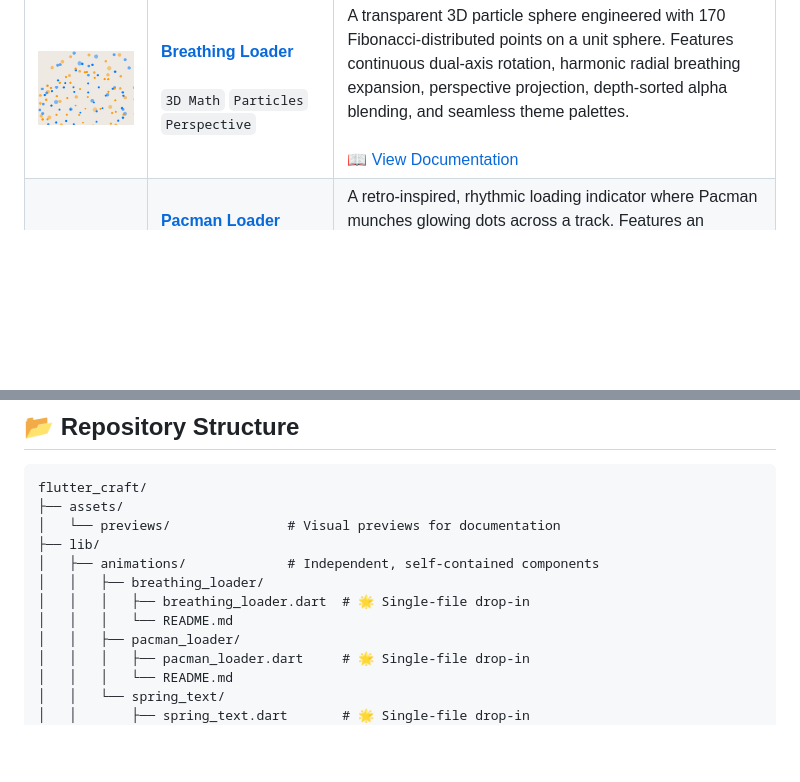
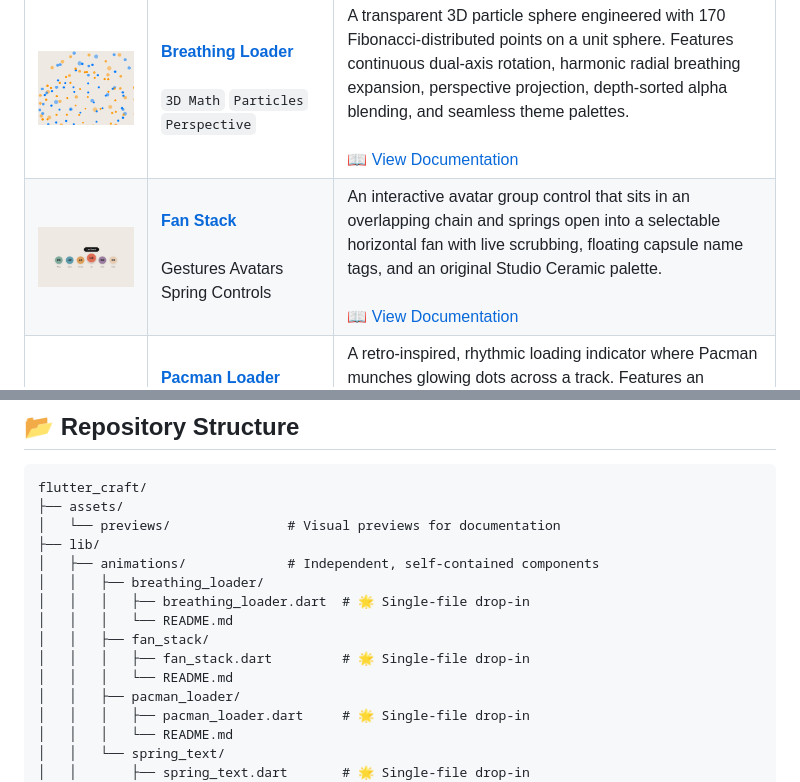
Before and after one commit to charugupta-dev/flutter_craft, a Markdown page: README.md, 2 parts joined by grey strips. Rendered like a GitHub page; pictures changed too: assets/previews/fan_stack.png (added); blank space fills up the shorter version.

Commit message:
feat(fan_stack): integrate FanStack into showcase gallery and update documentation

```diff
--- a/README.md
+++ b/README.md
@@ -36,6 +36,7 @@ The goal is to recreate and craft the most beautiful, organic, and tactile micro
 | Preview | Component | Description |
 | :---: | :--- | :--- |
 | <img src="assets/previews/breathing_loader.png" width="260" alt="Breathing Loader" /> | [**Breathing Loader**](lib/animations/breathing_loader/breathing_loader.dart)<br><br>`3D Math` `Particles` `Perspective` | A transparent 3D particle sphere engineered with 170 Fibonacci-distributed points on a unit sphere. Features continuous dual-axis rotation, harmonic radial breathing expansion, perspective projection, depth-sorted alpha blending, and seamless theme palettes.<br><br>[📖 View Documentation](lib/animations/breathing_loader/README.md) |
+| <img src="assets/previews/fan_stack.png" width="260" alt="Fan Stack" /> | [**Fan Stack**](lib/animations/fan_stack/fan_stack.dart)<br><br>Gestures Avatars Spring Controls | An interactive avatar group control that sits in an overlapping chain and springs open into a selectable horizontal fan with live scrubbing, floating capsule name tags, and an original Studio Ceramic palette.<br><br>[📖 View Documentation](lib/animations/fan_stack/README.md) |
 | <img src="assets/previews/pacman_loader.png" width="260" alt="Pacman Loader" /> | [**Pacman Loader**](lib/animations/pacman_loader/pacman_loader.dart)<br><br>`Interactive` `Loader` `CustomPainter` | A retro-inspired, rhythmic loading indicator where Pacman munches glowing dots across a track. Features an interpolated live percentage counter, adaptive light/dark colors, and zero external packages.<br><br>[📖 View Documentation](lib/animations/pacman_loader/README.md) |
 | <img src="assets/previews/spring_text.png" width="260" alt="Spring Text" /> | [**Spring Text**](lib/animations/spring_text/spring_text.dart)<br><br>`Gestures` `Physics` `SpringSimulation` | A tactile line of text that bends along a natural catenary curve under vertical drag gestures and snaps back with authentic spring physics upon release. Supports gesture interruptibility mid-flight and dynamic typography scaling.<br><br>[📖 View Documentation](lib/animations/spring_text/README.md) |
 
@@ -104,6 +105,9 @@ flutter_craft/
 │   │   ├── breathing_loader/
 │   │   │   ├── breathing_loader.dart  # 🌟 Single-file drop-in
 │   │   │   └── README.md
+│   │   ├── fan_stack/
+│   │   │   ├── fan_stack.dart         # 🌟 Single-file drop-in
+│   │   │   └── README.md
 │   │   ├── pacman_loader/
 │   │   │   ├── pacman_loader.dart     # 🌟 Single-file drop-in
 │   │   │   └── README.md
```
Also changed, not shown: 4 other files.
